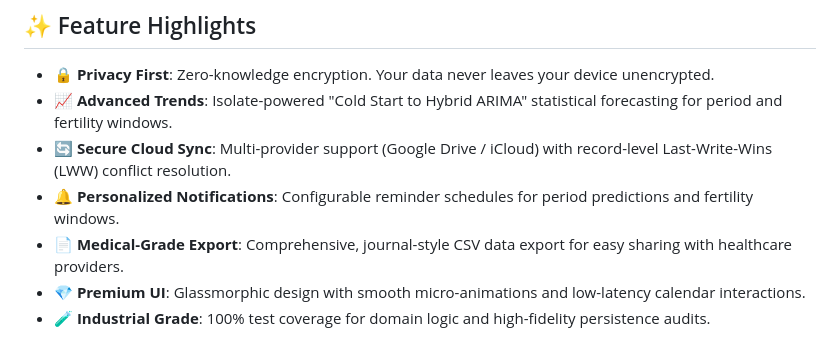
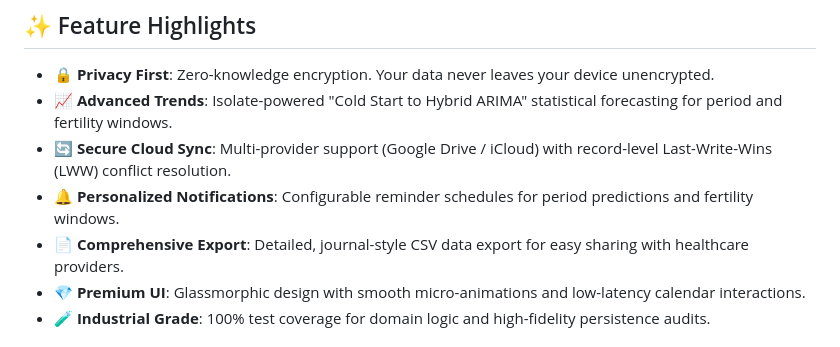
Before and after one commit to sungroa/private_tracker_app, a Markdown page: README.md, the part around the change. Drawn GitHub-style.

Commit message:
docs: replace regulated "Medical-grade" terminology with "Comprehensive"

```diff
--- a/README.md
+++ b/README.md
@@ -10,7 +10,7 @@ A premium, privacy-focused health and cycle tracking application built with Flut
 - **📈 Advanced Trends**: Isolate-powered "Cold Start to Hybrid ARIMA" statistical forecasting for period and fertility windows.
 - **🔄 Secure Cloud Sync**: Multi-provider support (Google Drive / iCloud) with record-level Last-Write-Wins (LWW) conflict resolution.
 - **🔔 Personalized Notifications**: Configurable reminder schedules for period predictions and fertility windows.
-- **📄 Medical-Grade Export**: Comprehensive, journal-style CSV data export for easy sharing with healthcare providers.
+- **📄 Comprehensive Export**: Detailed, journal-style CSV data export for easy sharing with healthcare providers.
 - **💎 Premium UI**: Glassmorphic design with smooth micro-animations and low-latency calendar interactions.
 - **🧪 Industrial Grade**: 100% test coverage for domain logic and high-fidelity persistence audits.
 
```
Also changed, not shown: PLAY_STORE_LISTING.md (+2 -2 lines).
